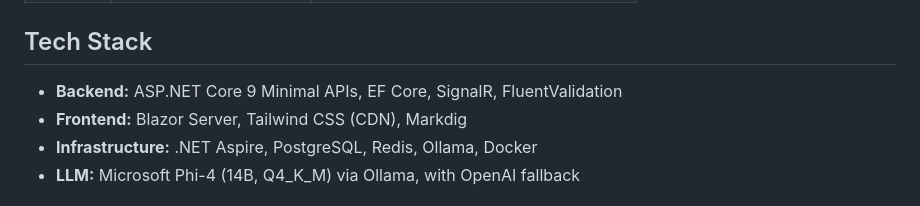
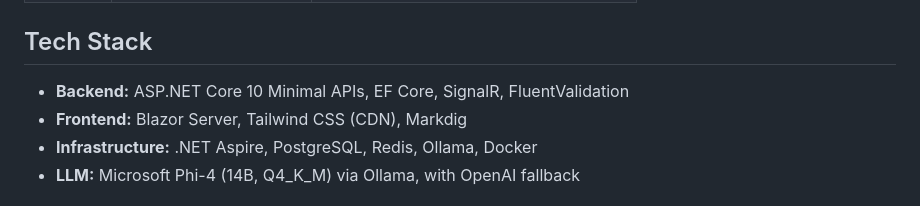
Before and after one commit to HilthonTT/YetAnotherAIWrapper, a Markdown page: README.md, the part around the change. GitHub-like rendering.

Commit message:
Update backend tech stack version to ASP.NET Core 10

```diff
--- a/README.md
+++ b/README.md
@@ -133,7 +133,7 @@ Yaaw/
 
 ## Tech Stack
 
-- **Backend:** ASP.NET Core 9 Minimal APIs, EF Core, SignalR, FluentValidation
+- **Backend:** ASP.NET Core 10 Minimal APIs, EF Core, SignalR, FluentValidation
 - **Frontend:** Blazor Server, Tailwind CSS (CDN), Markdig
 - **Infrastructure:** .NET Aspire, PostgreSQL, Redis, Ollama, Docker
 - **LLM:** Microsoft Phi-4 (14B, Q4_K_M) via Ollama, with OpenAI fallback
```
